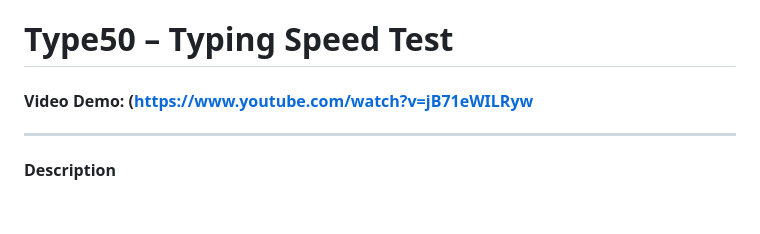
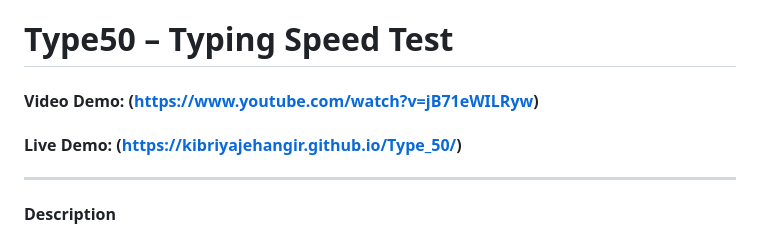
Before and after one commit to KibriyaJehangir/Type_50, a Markdown page: README.md, the part around the change. Drawn GitHub-style; blank space fills up the shorter version.

```diff
--- a/README.md
+++ b/README.md
@@ -1,6 +1,7 @@
 # Type50 – Typing Speed Test
 
-#### Video Demo: (https://www.youtube.com/watch?v=jB71eWILRyw
+#### Video Demo: (https://www.youtube.com/watch?v=jB71eWILRyw)
+#### Live Demo: (https://kibriyajehangir.github.io/Type_50/)
 ---
 
 #### Description
```
